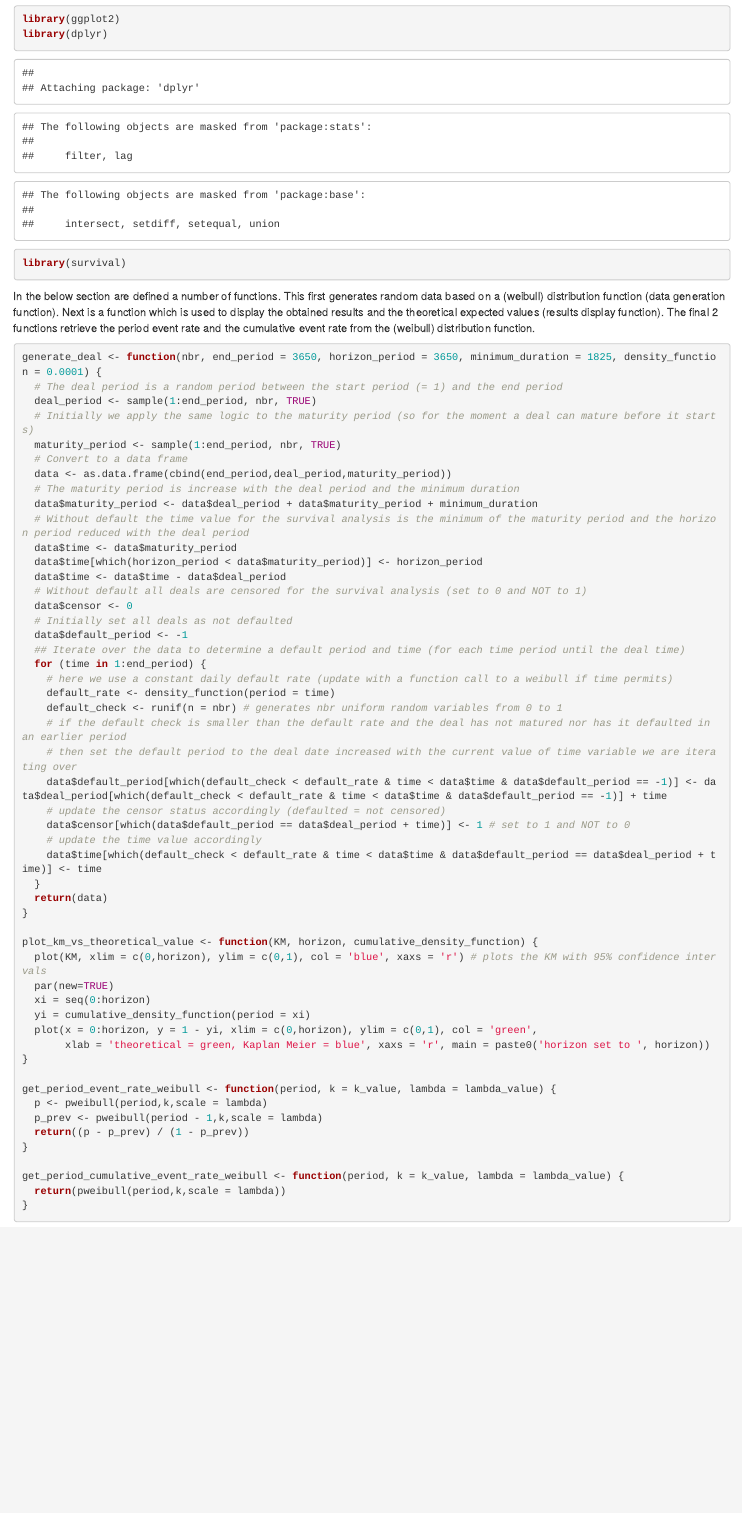
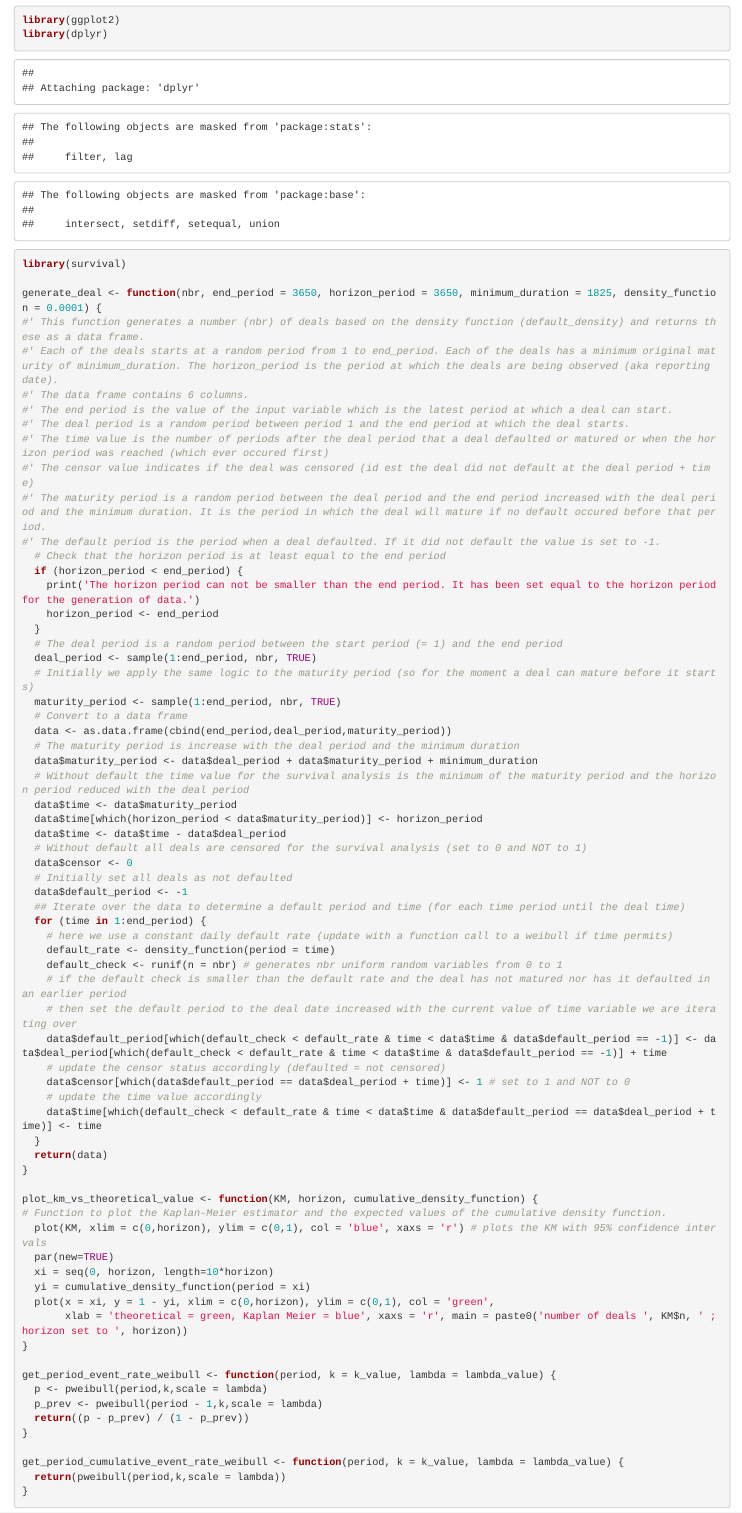
Before and after one commit to gticket/demoKM, an R Markdown document (SurvivalAnalysisKaplanMeierEstimatorDemo.Rmd): the page in a window 1100 px wide, from 160 px down before the commit and from 220 px down after it, so that both start at the same text. Rendered offline with R 4.5, knitr and Pandoc, with nearby package versions; code that draws random numbers runs with fixed seeds of ours.

Commit message:
Add files via upload

````diff
--- a/SurvivalAnalysisKaplanMeierEstimatorDemo.Rmd
+++ b/SurvivalAnalysisKaplanMeierEstimatorDemo.Rmd
@@ -17,6 +17,18 @@ library(survival)
-In the below section are defined a number of functions. This first generates random data based on a (weibull) distribution function (data generation function). Next is a function which is used to display the obtained results and the theoretical expected values (results display function). The final 2 functions retrieve the period event rate and the cumulative event rate from the (weibull) distribution function.
-```{r}
 generate_deal <- function(nbr, end_period = 3650, horizon_period = 3650, minimum_duration = 1825, density_function = 0.0001) {
+#' This function generates a number (nbr) of deals based on the density function (default_density) and returns these as a data frame.
+#' Each of the deals starts at a random period from 1 to end_period. Each of the deals has a minimum original maturity of minimum_duration. The horizon_period is the period at which the deals are being observed (aka reporting date).
+#' The data frame contains 6 columns.
+#' The end period is the value of the input variable which is the latest period at which a deal can start.
+#' The deal period is a random period between period 1 and the end period at which the deal starts.
+#' The time value is the number of periods after the deal period that a deal defaulted or matured or when the horizon period was reached (which ever occured first)
+#' The censor value indicates if the deal was censored (id est the deal did not default at the deal period + time)
+#' The maturity period is a random period between the deal period and the end period increased with the deal period and the minimum duration. It is the period in which the deal will mature if no default occured before that period.
+#' The default period is the period when a deal defaulted. If it did not default the value is set to -1.
+  # Check that the horizon period is at least equal to the end period
+  if (horizon_period < end_period) {
+    print('The horizon period can not be smaller than the end period. It has been set equal to the horizon period for the generation of data.')
+    horizon_period <- end_period
+  }
   # The deal period is a random period between the start period (= 1) and the end period
   deal_period <- sample(1:end_period, nbr, TRUE)
   # Initially we apply the same logic to the maturity period (so for the moment a deal can mature before it starts)
@@ -50,12 +62,13 @@ generate_deal <- function(nbr, end_period = 3650, horizon_period = 3650, minimum
 }
 
 plot_km_vs_theoretical_value <- function(KM, horizon, cumulative_density_function) {
+# Function to plot the Kaplan-Meier estimator and the expected values of the cumulative density function.
   plot(KM, xlim = c(0,horizon), ylim = c(0,1), col = 'blue', xaxs = 'r') # plots the KM with 95% confidence intervals
   par(new=TRUE)
-  xi = seq(0:horizon)
+  xi = seq(0, horizon, length=10*horizon)
   yi = cumulative_density_function(period = xi)
-  plot(x = 0:horizon, y = 1 - yi, xlim = c(0,horizon), ylim = c(0,1), col = 'green',
-       xlab = 'theoretical = green, Kaplan Meier = blue', xaxs = 'r', main = paste0('horizon set to ', horizon))
+  plot(x = xi, y = 1 - yi, xlim = c(0,horizon), ylim = c(0,1), col = 'green',
+       xlab = 'theoretical = green, Kaplan Meier = blue', xaxs = 'r', main = paste0('number of deals ', KM$n, ' ; horizon set to ', horizon))
 }
 
 get_period_event_rate_weibull <- function(period, k = k_value, lambda = lambda_value) {
````
Also changed, not shown: SurvivalAnalysisKaplanMeierEstimatorDemo.nb.html, SurvivalAnalysisKaplanMeierEstimatorDemo.Rmd (23 more changed lines).
